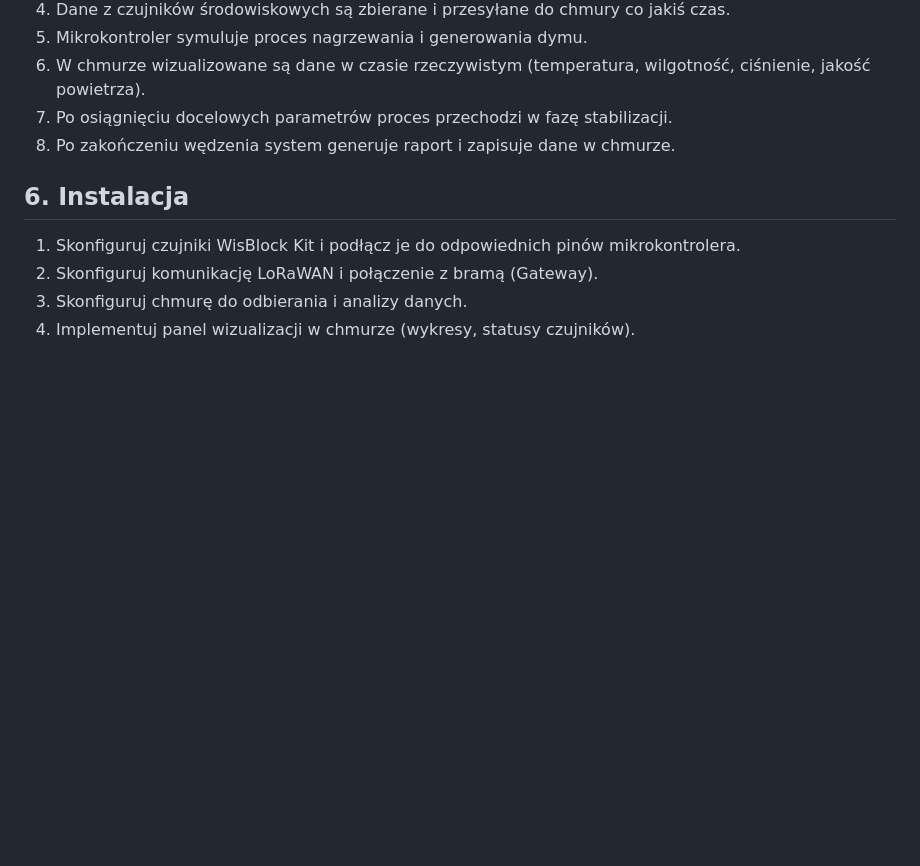
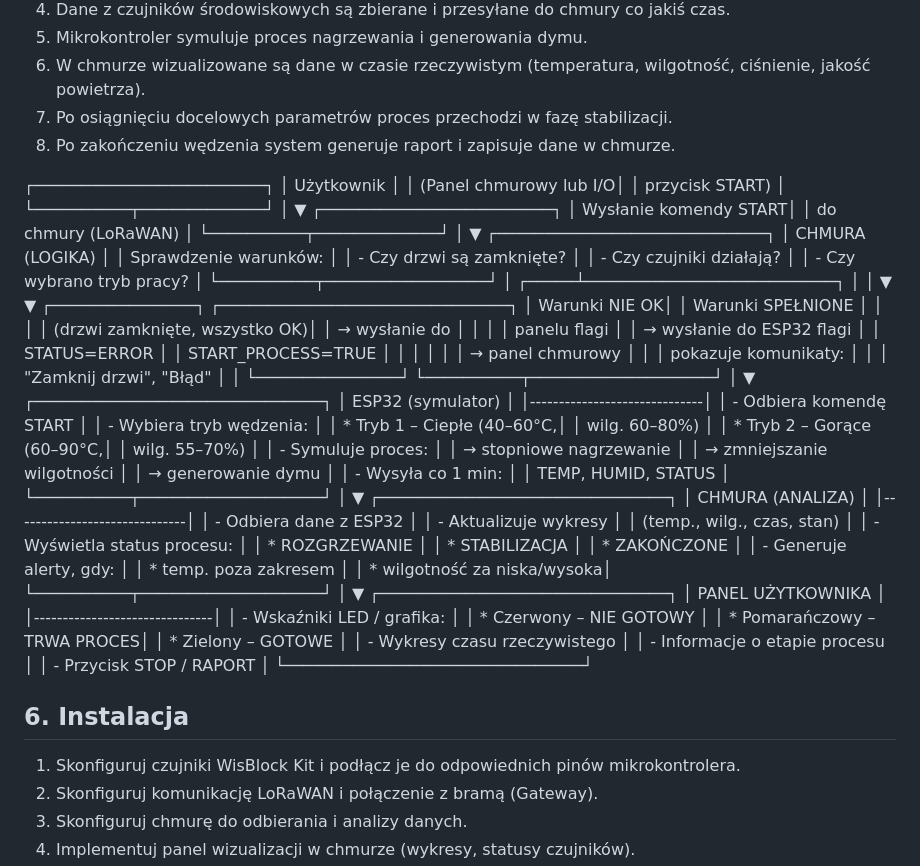
Before and after one commit to 272510-2023/smart_wedzarnia, a Markdown page: README.md, the part around the change. GitHub-like rendering; blank space fills up the shorter version.

Commit message:
Enhance README with system flowchart and process details
Added detailed flowchart and process description for user interaction and system logic.

```diff
--- a/README.md
+++ b/README.md
@@ -55,6 +55,91 @@ Projekt realizowany jest przez 7-osobowy zespół. Proponowany podział zadań:
 7. Po osiągnięciu docelowych parametrów proces przechodzi w fazę stabilizacji.
 8. Po zakończeniu wędzenia system generuje raport i zapisuje dane w chmurze.
 
+┌────────────────────────┐
+│      Użytkownik        │
+│ (Panel chmurowy lub I/O│
+│     przycisk START)    │
+└──────────┬─────────────┘
+           │
+           ▼
+┌────────────────────────┐
+│  Wysłanie komendy START│
+│  do chmury (LoRaWAN)   │
+└──────────┬─────────────┘
+           │
+           ▼
+┌────────────────────────────┐
+│       CHMURA (LOGIKA)      │
+│ Sprawdzenie warunków:      │
+│  - Czy drzwi są zamknięte? │
+│  - Czy czujniki działają?  │
+│  - Czy wybrano tryb pracy? │
+└──────────┬─────────────────┘
+           │
+     ┌─────┴──────────────────────────┐
+     │                                │
+     ▼                                ▼
+┌───────────────┐           ┌──────────────────────────────┐
+│ Warunki NIE OK│           │  Warunki SPEŁNIONE           │
+│               │           │ (drzwi zamknięte, wszystko OK)│
+│ → wysłanie do │           │                              │
+│ panelu flagi  │           │ → wysłanie do ESP32 flagi    │
+│ STATUS=ERROR  │           │ START_PROCESS=TRUE           │
+│               │           │                              │
+│ → panel chmurowy            │                              │
+│ pokazuje komunikaty:       │                              │
+│ "Zamknij drzwi", "Błąd"    │                              │
+└───────────────┘           └──────────┬───────────────────┘
+                                       │
+                                       ▼
+                         ┌──────────────────────────────┐
+                         │        ESP32 (symulator)     │
+                         │------------------------------│
+                         │ - Odbiera komendę START      │
+                         │ - Wybiera tryb wędzenia:     │
+                         │   * Tryb 1 – Ciepłe (40–60°C,│
+                         │     wilg. 60–80%)            │
+                         │   * Tryb 2 – Gorące (60–90°C,│
+                         │     wilg. 55–70%)            │
+                         │ - Symuluje proces:           │
+                         │   → stopniowe nagrzewanie    │
+                         │   → zmniejszanie wilgotności │
+                         │   → generowanie dymu         │
+                         │ - Wysyła co 1 min:           │
+                         │   TEMP, HUMID, STATUS        │
+                         └──────────┬───────────────────┘
+                                    │
+                                    ▼
+                      ┌──────────────────────────────┐
+                      │        CHMURA (ANALIZA)      │
+                      │------------------------------│
+                      │ - Odbiera dane z ESP32       │
+                      │ - Aktualizuje wykresy        │
+                      │   (temp., wilg., czas, stan) │
+                      │ - Wyświetla status procesu:  │
+                      │   * ROZGRZEWANIE             │
+                      │   * STABILIZACJA             │
+                      │   * ZAKOŃCZONE               │
+                      │ - Generuje alerty, gdy:      │
+                      │   * temp. poza zakresem      │
+                      │   * wilgotność za niska/wysoka│
+                      └──────────┬───────────────────┘
+                                 │
+                                 ▼
+                   ┌──────────────────────────────┐
+                   │     PANEL UŻYTKOWNIKA         │
+                   │-------------------------------│
+                   │ - Wskaźniki LED / grafika:    │
+                   │   * Czerwony – NIE GOTOWY     │
+                   │   * Pomarańczowy – TRWA PROCES│
+                   │   * Zielony – GOTOWE          │
+                   │ - Wykresy czasu rzeczywistego │
+                   │ - Informacje o etapie procesu │
+                   │ - Przycisk STOP / RAPORT       │
+                   └───────────────────────────────┘
+
+
+
 ## 6. Instalacja
 
 1. Skonfiguruj czujniki WisBlock Kit i podłącz je do odpowiednich pinów mikrokontrolera.
```
